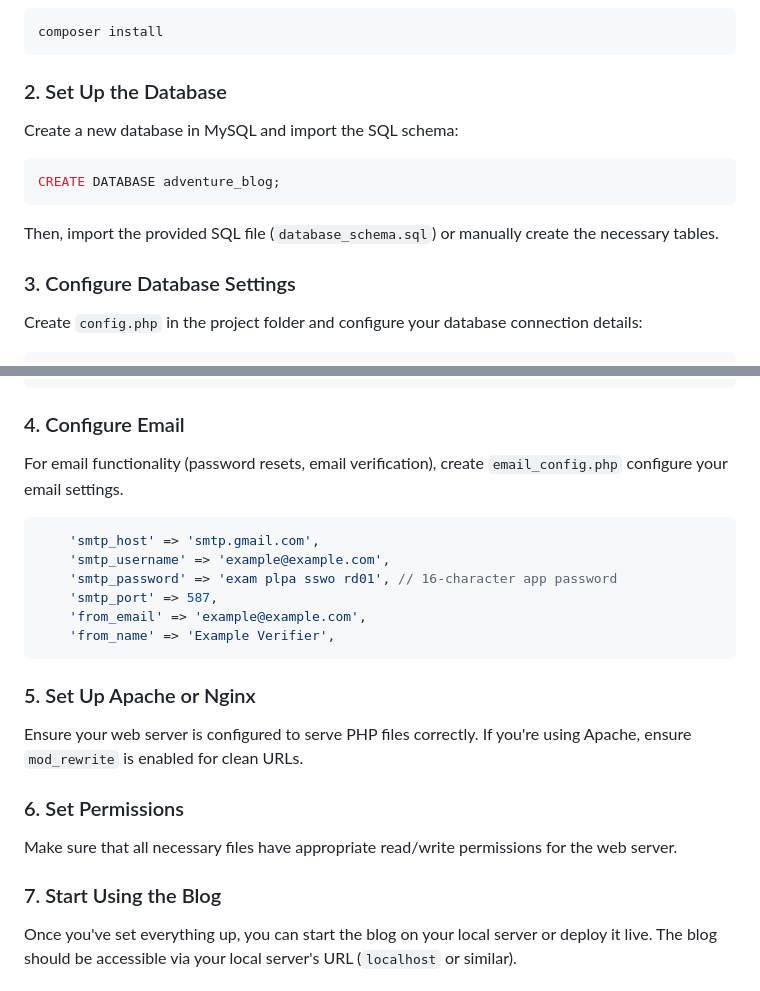
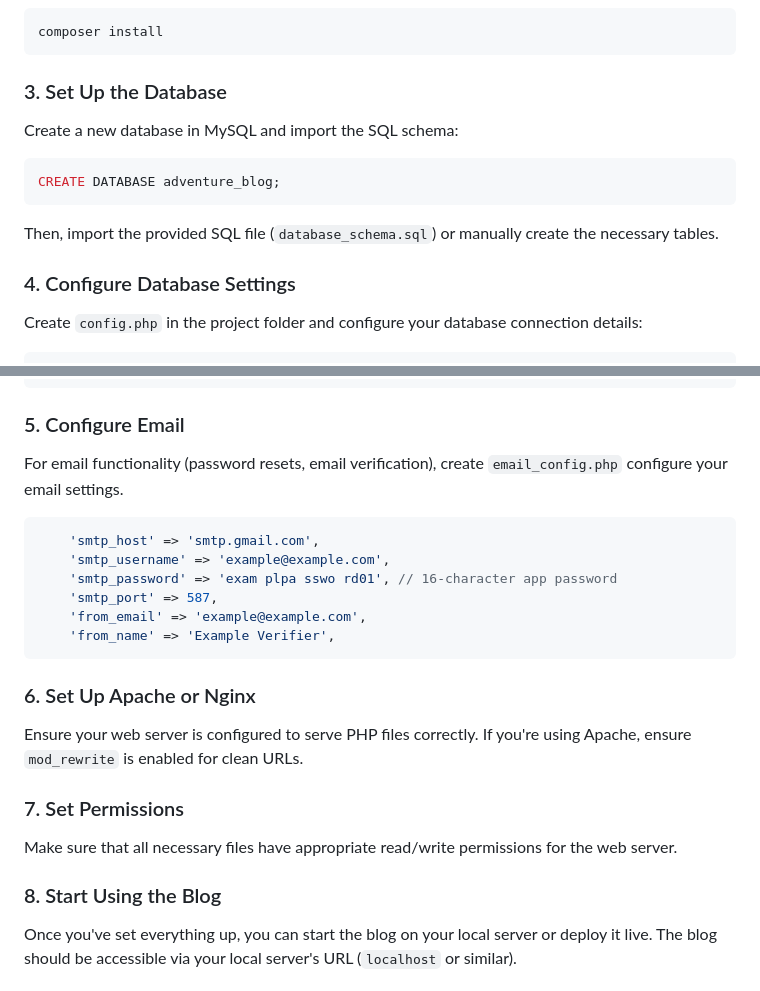
Before and after one commit to Mindstormman06/adventure-blogs, a Markdown page: README.md, 2 parts joined by grey strips. Rendered like a GitHub page.

````diff
--- a/README.md
+++ b/README.md
@@ -35,7 +35,7 @@ cd adventure-blog
 composer install
 ```
 
-### 2. Set Up the Database
+### 3. Set Up the Database
 
 Create a new database in MySQL and import the SQL schema:
 
@@ -45,7 +45,7 @@ CREATE DATABASE adventure_blog;
 
 Then, import the provided SQL file (`database_schema.sql`) or manually create the necessary tables.
 
-### 3. Configure Database Settings
+### 4. Configure Database Settings
 
 Create `config.php` in the project folder and configure your database connection details:
 
@@ -65,7 +65,7 @@ try {
 ?>
 ```
 
-### 4. Configure Email
+### 5. Configure Email
 
 For email functionality (password resets, email verification), create `email_config.php` configure your email settings.
 
@@ -78,15 +78,15 @@ For email functionality (password resets, email verification), create `email_con
     'from_name' => 'Example Verifier',
 ```
 
-### 5. Set Up Apache or Nginx
+### 6. Set Up Apache or Nginx
 
 Ensure your web server is configured to serve PHP files correctly. If you're using Apache, ensure `mod_rewrite` is enabled for clean URLs.
 
-### 6. Set Permissions
+### 7. Set Permissions
 
 Make sure that all necessary files have appropriate read/write permissions for the web server.
 
-### 7. Start Using the Blog
+### 8. Start Using the Blog
 
 Once you've set everything up, you can start the blog on your local server or deploy it live. The blog should be accessible via your local server's URL (`localhost` or similar).
 
````
